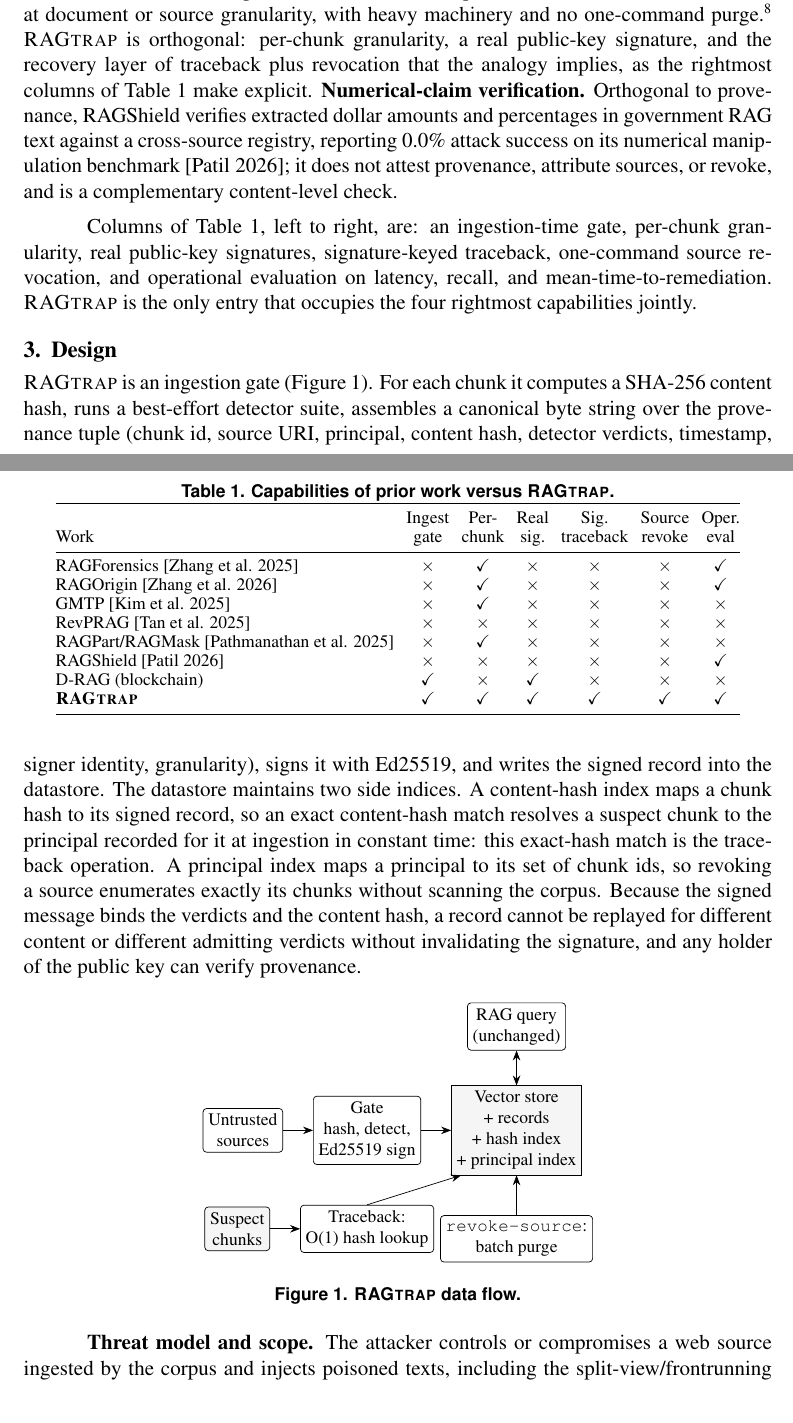
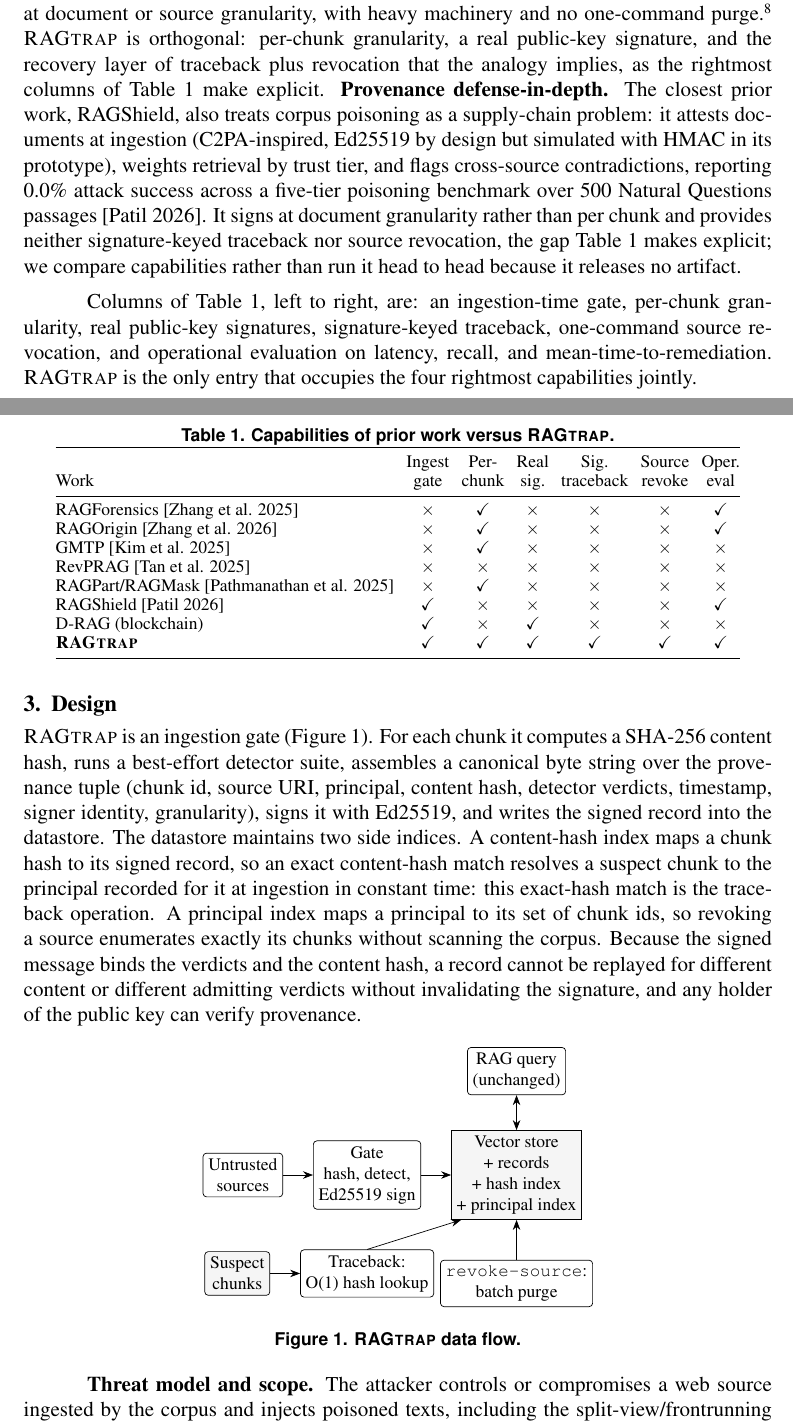
Before and after one commit to CristhianKapelinski/sbseg2026-ragtrap, a LaTeX paper (paper/paper.tex): two parts of pages 3 and 4 of 9, joined at a grey line, cut so that both start at the same text. Compiled offline with pdfLaTeX.

Commit message:
Correct RAGShield description and capability table (verified against full text: provenance defense-in-depth, ingestion gate, doc-level signing, no traceback/revocation)

```diff
--- a/paper/paper.tex
+++ b/paper/paper.tex
@@ -214,11 +214,16 @@ A Privacy-Preserving Framework for Decentralized RAG using Blockchain, CSIT,
 2025.}} \sysname{} is orthogonal: per-chunk granularity, a real public-key
 signature, and the recovery layer of traceback plus revocation that the analogy
 implies, as the rightmost columns of Table~\ref{tab:related} make explicit.
-\textbf{Numerical-claim verification.} Orthogonal to provenance, RAGShield
-verifies extracted dollar amounts and percentages in government RAG text against
-a cross-source registry, reporting 0.0\% attack success on its numerical
-manipulation benchmark~\cite{ragshield}; it does not attest provenance, attribute
-sources, or revoke, and is a complementary content-level check.
+\textbf{Provenance defense-in-depth.} The closest prior work, RAGShield, also
+treats corpus poisoning as a supply-chain problem: it attests documents at
+ingestion (C2PA-inspired, Ed25519 by design but simulated with HMAC in its
+prototype), weights retrieval by trust tier, and flags cross-source
+contradictions, reporting 0.0\% attack success across a five-tier poisoning
+benchmark over 500 Natural Questions passages~\cite{ragshield}. It signs at
+document granularity rather than per chunk and provides neither signature-keyed
+traceback nor source revocation, the gap Table~\ref{tab:related} makes explicit;
+we compare capabilities rather than run it head to head because it releases no
+artifact.
 
 \begin{table}[htbp]
 \centering
@@ -237,7 +242,7 @@ RAGOrigin~\cite{ragorigin}        & \xmark & \cmark & \xmark & \xmark & \xmark &
 GMTP~\cite{gmtp}                  & \xmark & \cmark & \xmark & \xmark & \xmark & \xmark \\
 RevPRAG~\cite{revprag}            & \xmark & \xmark & \xmark & \xmark & \xmark & \xmark \\
 RAGPart/RAGMask~\cite{ragpartmask}& \xmark & \cmark & \xmark & \xmark & \xmark & \xmark \\
-RAGShield~\cite{ragshield}        & \xmark & \xmark & \xmark & \xmark & \xmark & \cmark \\
+RAGShield~\cite{ragshield}        & \cmark & \xmark & \xmark & \xmark & \xmark & \cmark \\
 D-RAG (blockchain)                & \cmark & \xmark & \cmark & \xmark & \xmark & \xmark \\
 \textbf{\sysname{}}               & \cmark & \cmark & \cmark & \cmark & \cmark & \cmark \\
 \bottomrule
```
